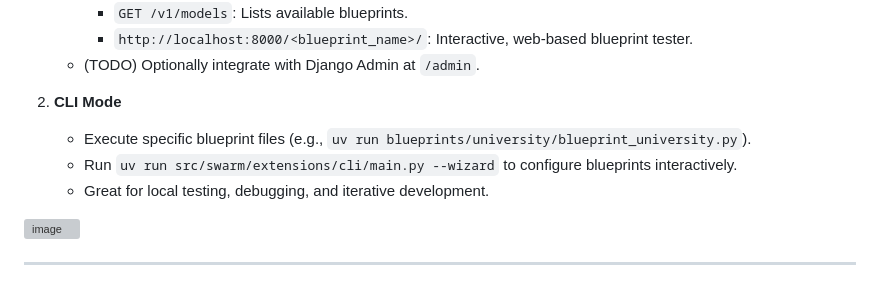
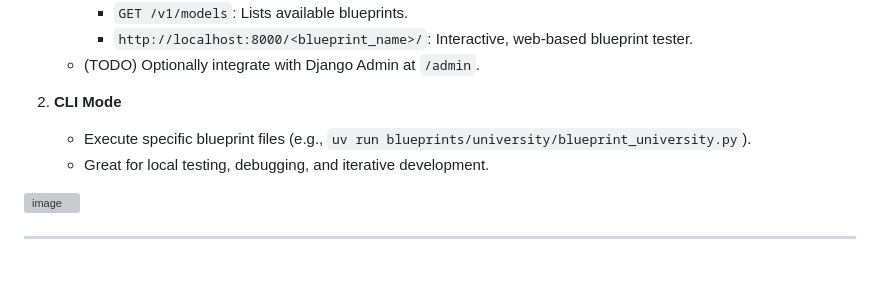
Before and after one commit to mkc909/open-swarm-mcp, a Markdown page: README.md, the part around the change. Drawn GitHub-style; grey boxes are pictures that could not be loaded.

```diff
--- a/README.md
+++ b/README.md
@@ -117,7 +117,6 @@ Open Swarm showcases a growing library of **Blueprint** examples:
 
 2. **CLI Mode**
    - Execute specific blueprint files (e.g., `uv run blueprints/university/blueprint_university.py`).
-   - Run `uv run src/swarm/extensions/cli/main.py --wizard` to configure blueprints interactively.
    - Great for local testing, debugging, and iterative development.
 
 ![image](https://github.com/user-attachments/assets/8593c382-9f2d-4d7a-ba41-0330449b3f38)
```
